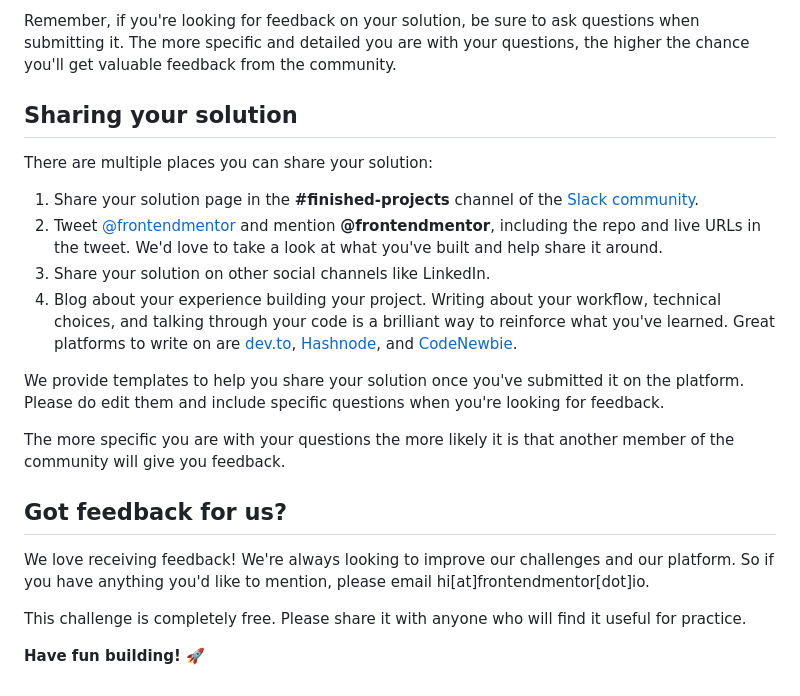
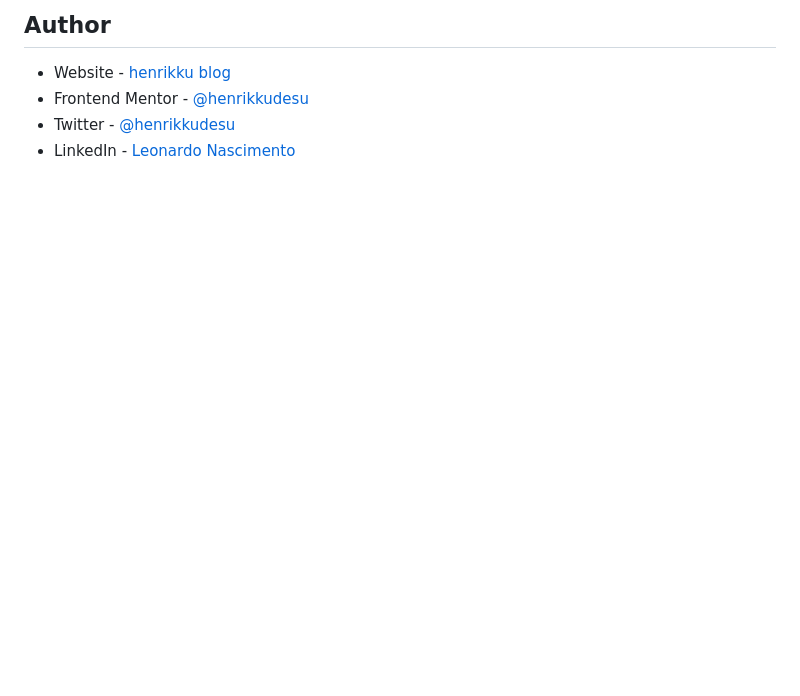
Before and after one commit to henrikkudesu/profile-card-component, a Markdown page: README.md, the part around the change printed below. Rendered like a GitHub page; blank space fills up the shorter version.

```diff
--- a/README.md
+++ b/README.md
@@ -66,22 +59,5 @@ Submit your solution on the platform for the rest of the community to see. Follo
-Remember, if you're looking for feedback on your solution, be sure to ask questions when submitting it. The more specific and detailed you are with your questions, the higher the chance you'll get valuable feedback from the community.
-
-## Sharing your solution
-
-There are multiple places you can share your solution:
-
-1. Share your solution page in the **#finished-projects** channel of the [Slack community](https://www.frontendmentor.io/slack).
-2. Tweet [@frontendmentor](https://twitter.com/frontendmentor) and mention **@frontendmentor**, including the repo and live URLs in the tweet. We'd love to take a look at what you've built and help share it around.
-3. Share your solution on other social channels like LinkedIn.
-4. Blog about your experience building your project. Writing about your workflow, technical choices, and talking through your code is a brilliant way to reinforce what you've learned. Great platforms to write on are [dev.to](https://dev.to/), [Hashnode](https://hashnode.com/), and [CodeNewbie](https://community.codenewbie.org/).
-
-We provide templates to help you share your solution once you've submitted it on the platform. Please do edit them and include specific questions when you're looking for feedback.
-
-The more specific you are with your questions the more likely it is that another member of the community will give you feedback.
-
-## Got feedback for us?
-
-We love receiving feedback! We're always looking to improve our challenges and our platform. So if you have anything you'd like to mention, please email hi[at]frontendmentor[dot]io.
-
-This challenge is completely free. Please share it with anyone who will find it useful for practice.
-
-**Have fun building!** 🚀
+## Author
+- Website - [henrikku blog](https://henrikkudesu.github.io/)
+- Frontend Mentor - [@henrikkudesu](https://www.frontendmentor.io/profile/henrikkudesu)
+- Twitter - [@henrikkudesu](https://twitter.com/henrikkudesu)
+- LinkedIn - [Leonardo Nascimento](https://www.linkedin.com/in/leonardo-henrikku/)
```
Also changed, not shown: other parts of README.md (+41 -48 lines), README-template.md (deleted, +0 -108 lines), screenshots/desktop-ver.png (added), screenshots/mobile-ver.png (added), 2 other files.
